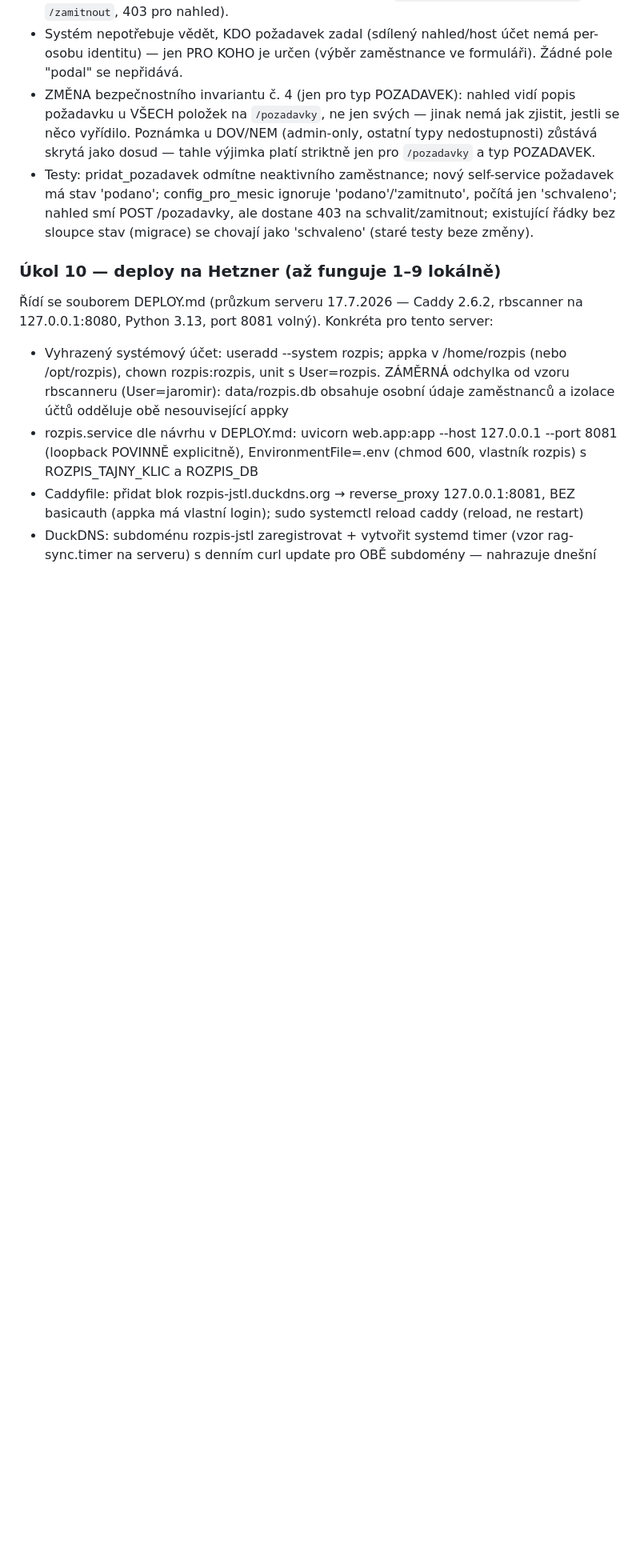
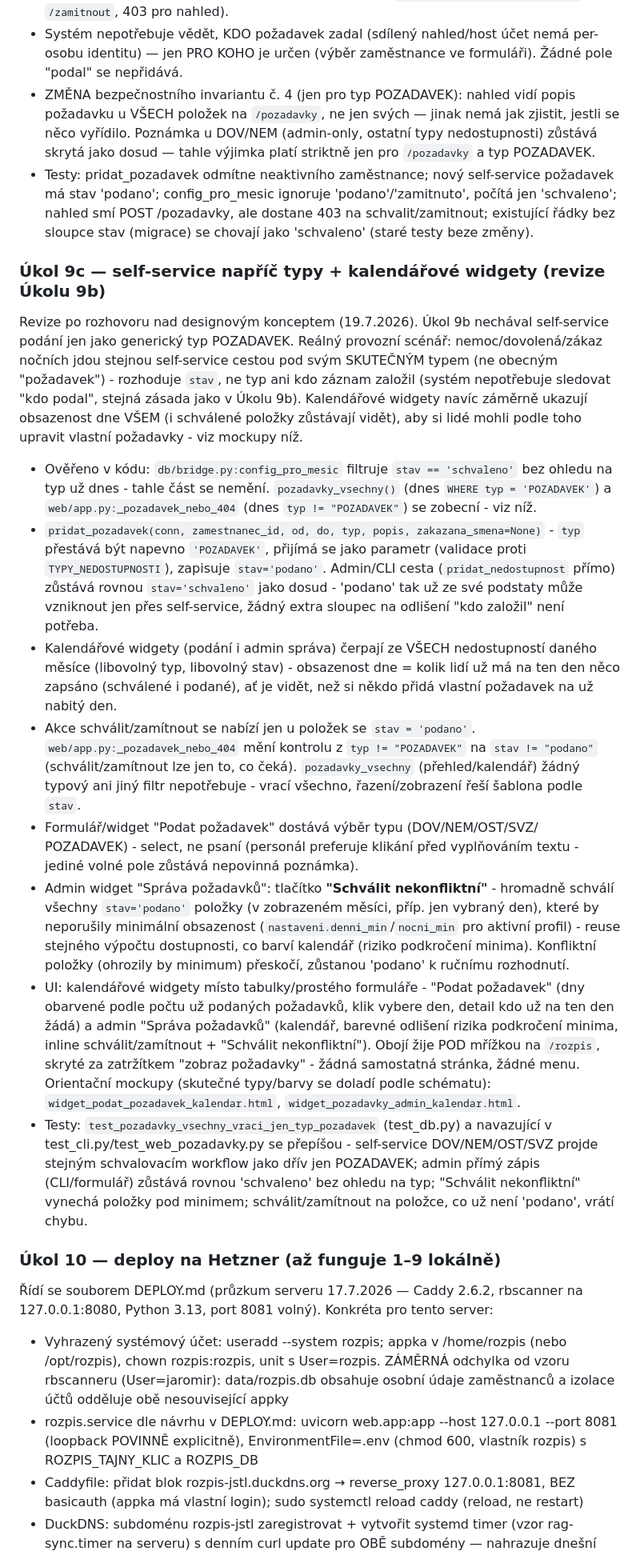
Before and after one commit to stlouky/rozpis-sluzeb, a Markdown page: zadani-faze3-web.md, the part around the change. Shown at 80% size. GitHub-like rendering; blank space fills up the shorter version.

Commit message:
zadani: Úkol 9c - self-service napříč typy + kalendářové widgety požadavků
Revize Úkolu 9b po designovém konceptu: self-service smí zakládat
skutečné typy (DOV/NEM/OST/SVZ), ne jen generický POZADAVEK - rozhoduje
stav, ne kdo záznam založil. Kalendářové widgety pod mřížkou (bez
menu, bez nové stránky) místo tabulky/formuláře, plus hromadné
schválení nekonfliktních požadavků.

```diff
--- a/zadani-faze3-web.md
+++ b/zadani-faze3-web.md
@@ -205,6 +205,63 @@ ručního zadávání admin/CLI.
   bez sloupce stav (migrace) se chovají jako 'schvaleno' (staré testy
   beze změny).
 
+### Úkol 9c — self-service napříč typy + kalendářové widgety (revize Úkolu 9b)
+Revize po rozhovoru nad designovým konceptem (19.7.2026). Úkol 9b nechával
+self-service podání jen jako generický typ POZADAVEK. Reálný provozní
+scénář: nemoc/dovolená/zákaz nočních jdou stejnou self-service cestou pod
+svým SKUTEČNÝM typem (ne obecným "požadavek") - rozhoduje `stav`, ne typ
+ani kdo záznam založil (systém nepotřebuje sledovat "kdo podal", stejná
+zásada jako v Úkolu 9b). Kalendářové widgety navíc záměrně ukazují
+obsazenost dne VŠEM (i schválené položky zůstávají vidět), aby si lidé
+mohli podle toho upravit vlastní požadavky - viz mockupy níž.
+
+- Ověřeno v kódu: `db/bridge.py:config_pro_mesic` filtruje `stav ==
+  'schvaleno'` bez ohledu na typ už dnes - tahle část se nemění.
+  `pozadavky_vsechny()` (dnes `WHERE typ = 'POZADAVEK'`) a
+  `web/app.py:_pozadavek_nebo_404` (dnes `typ != "POZADAVEK"`) se
+  zobecní - viz níž.
+- `pridat_pozadavek(conn, zamestnanec_id, od, do, typ, popis,
+  zakazana_smena=None)` - `typ` přestává být napevno `'POZADAVEK'`,
+  přijímá se jako parametr (validace proti `TYPY_NEDOSTUPNOSTI`), zapisuje
+  `stav='podano'`. Admin/CLI cesta (`pridat_nedostupnost` přímo) zůstává
+  rovnou `stav='schvaleno'` jako dosud - 'podano' tak už ze své podstaty
+  může vzniknout jen přes self-service, žádný extra sloupec na
+  odlišení "kdo založil" není potřeba.
+- Kalendářové widgety (podání i admin správa) čerpají ze VŠECH
+  nedostupností daného měsíce (libovolný typ, libovolný stav) - obsazenost
+  dne = kolik lidí už má na ten den něco zapsáno (schválené i podané),
+  ať je vidět, než si někdo přidá vlastní požadavek na už nabitý den.
+- Akce schválit/zamítnout se nabízí jen u položek se `stav = 'podano'`.
+  `web/app.py:_pozadavek_nebo_404` mění kontrolu z `typ != "POZADAVEK"`
+  na `stav != "podano"` (schválit/zamítnout lze jen to, co čeká).
+  `pozadavky_vsechny` (přehled/kalendář) žádný typový ani jiný filtr
+  nepotřebuje - vrací všechno, řazení/zobrazení řeší šablona podle `stav`.
+- Formulář/widget "Podat požadavek" dostává výběr typu (DOV/NEM/OST/SVZ/
+  POZADAVEK) - select, ne psaní (personál preferuje klikání před
+  vyplňováním textu - jediné volné pole zůstává nepovinná poznámka).
+- Admin widget "Správa požadavků": tlačítko **"Schválit nekonfliktní"** -
+  hromadně schválí všechny `stav='podano'` položky (v zobrazeném měsíci,
+  příp. jen vybraný den), které by neporušily minimální obsazenost
+  (`nastaveni.denni_min`/`nocni_min` pro aktivní profil) - reuse stejného
+  výpočtu dostupnosti, co barví kalendář (riziko podkročení minima).
+  Konfliktní položky (ohrozily by minimum) přeskočí, zůstanou 'podano'
+  k ručnímu rozhodnutí.
+- UI: kalendářové widgety místo tabulky/prostého formuláře - "Podat
+  požadavek" (dny obarvené podle počtu už podaných požadavků, klik
+  vybere den, detail kdo už na ten den žádá) a admin "Správa požadavků"
+  (kalendář, barevné odlišení rizika podkročení minima, inline
+  schválit/zamítnout + "Schválit nekonfliktní"). Obojí žije POD mřížkou
+  na `/rozpis`, skryté za zatržítkem "zobraz požadavky" - žádná
+  samostatná stránka, žádné menu.
+  Orientační mockupy (skutečné typy/barvy se doladí podle schématu):
+  `widget_podat_pozadavek_kalendar.html`, `widget_pozadavky_admin_kalendar.html`.
+- Testy: `test_pozadavky_vsechny_vraci_jen_typ_pozadavek` (test_db.py) a
+  navazující v test_cli.py/test_web_pozadavky.py se přepíšou - self-service
+  DOV/NEM/OST/SVZ projde stejným schvalovacím workflow jako dřív jen
+  POZADAVEK; admin přímý zápis (CLI/formulář) zůstává rovnou 'schvaleno'
+  bez ohledu na typ; "Schválit nekonfliktní" vynechá položky pod minimem;
+  schválit/zamítnout na položce, co už není 'podano', vrátí chybu.
+
 ### Úkol 10 — deploy na Hetzner (až funguje 1–9 lokálně)
 Řídí se souborem DEPLOY.md (průzkum serveru 17.7.2026 — Caddy 2.6.2,
 rbscanner na 127.0.0.1:8080, Python 3.13, port 8081 volný).
```
